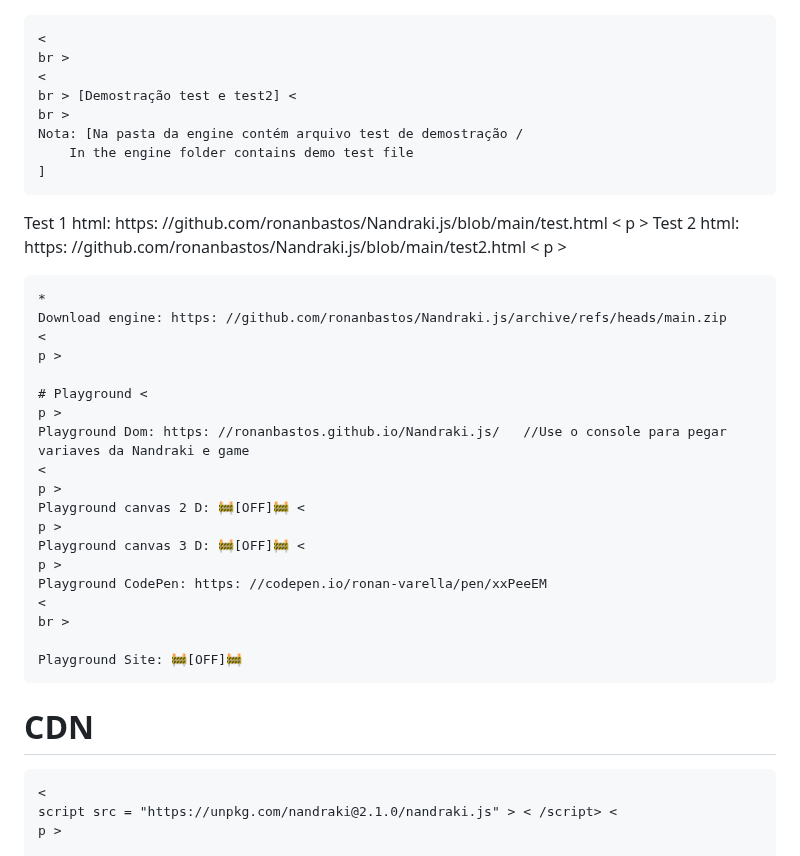
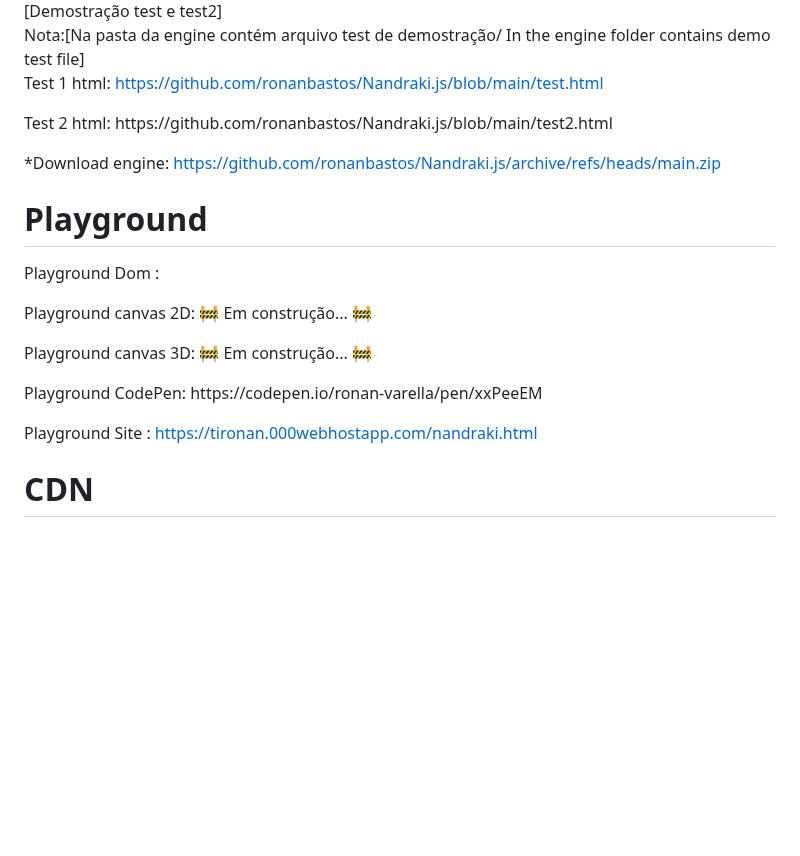
Before and after one commit to ronanbastos/Nandraki.js, a Markdown page: README.md, the part around one of its changes. Rendered like a GitHub page; blank space fills up the shorter version.

```diff
--- a/README.md
+++ b/README.md
@@ -34,45 +14,33 @@ Em processo alfa aqui em baixo tem links de exemplos de projetos feitos na engin
 In alpha process below, there are links to examples of projects made in the engine
 
-    <
-    br >
-    <
-    br > [Demostração test e test2] <
-    br >
-    Nota: [Na pasta da engine contém arquivo test de demostração /
-        In the engine folder contains demo test file
-    ]
+<br>
+ [Demostração test e test2]
+<br>
+Nota:[Na pasta da engine contém arquivo test de demostração/
+In the engine folder contains demo test file]
 
 
-Test 1 html: https: //github.com/ronanbastos/Nandraki.js/blob/main/test.html
-    <
-    p >
-    Test 2 html: https: //github.com/ronanbastos/Nandraki.js/blob/main/test2.html
-    <
-    p >
+  Test 1 html: https://github.com/ronanbastos/Nandraki.js/blob/main/test.html
+<p>
+  Test 2 html: https://github.com/ronanbastos/Nandraki.js/blob/main/test2.html
+<p>
 
-    *
-    Download engine: https: //github.com/ronanbastos/Nandraki.js/archive/refs/heads/main.zip
-    <
-    p >
+*Download engine: https://github.com/ronanbastos/Nandraki.js/archive/refs/heads/main.zip
+<p>
 
-    # Playground <
-    p >
-    Playground Dom: https: //ronanbastos.github.io/Nandraki.js/   //Use o console para pegar variaves da Nandraki e game
-    <
-    p >
-    Playground canvas 2 D: 🚧[OFF]🚧 <
-    p >
-    Playground canvas 3 D: 🚧[OFF]🚧 <
-    p >
-    Playground CodePen: https: //codepen.io/ronan-varella/pen/xxPeeEM
-    <
-    br >
+# Playground
+<p>
+  Playground Dom :
+<p>
+  Playground canvas 2D:  🚧  Em construção...  🚧
+<p>
+  Playground canvas 3D: 🚧  Em construção...  🚧
+<p>
+  Playground CodePen: https://codepen.io/ronan-varella/pen/xxPeeEM
+<br>
 
-    Playground Site: 🚧[OFF]🚧
+  Playground Site : https://tironan.000webhostapp.com/nandraki.html
 
 # CDN
 
-    <
-    script src = "https://unpkg.com/nandraki@2.1.0/nandraki.js" > < /script> <
-    p >
 
```
Also changed, not shown: other parts of README.md (+60 -97 lines).
